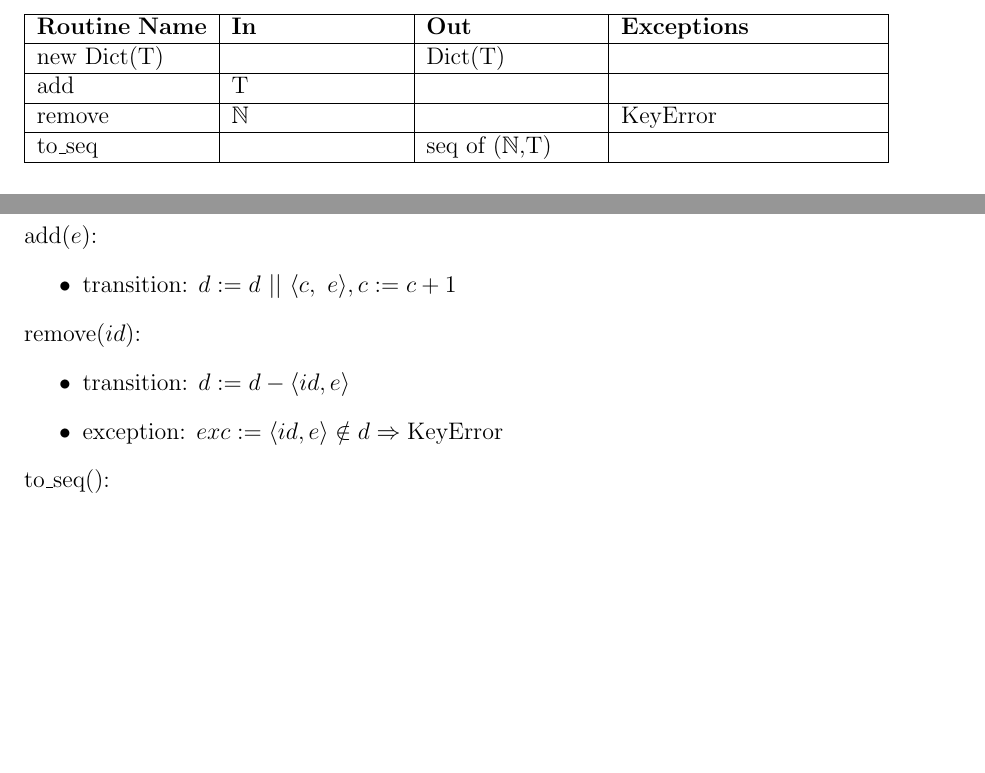
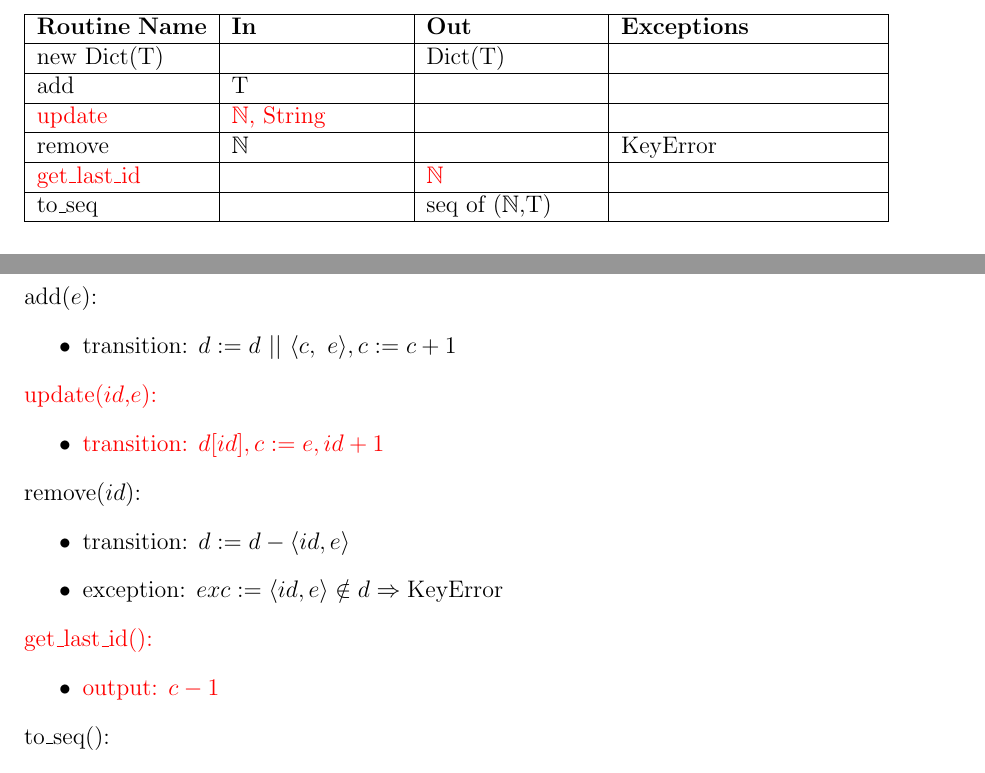
Before and after one commit to arkinmodi/ScrumBot, a LaTeX document (Doc/Design/MIS/MIS.tex): two parts of pages 13 and 14 of 27, joined at a grey line, cut so that both start at the same text, the shorter picture padded with empty space. Compiled offline with pdfLaTeX.

Commit message:
updates to Dict module

```diff
--- a/Doc/Design/MIS/MIS.tex
+++ b/Doc/Design/MIS/MIS.tex
@@ -11,6 +11,7 @@
 \usepackage{amssymb}
 \usepackage{amsmath}
 \usepackage{hhline}
+\usepackage{ulem}
 \hypersetup{
     colorlinks,
     citecolor=black,
@@ -561,7 +563,11 @@ None
     \hline
     add & T & &\\
     \hline
+    \textcolor{red}{update} & \textcolor{red}{$\mathbb{N}$, String} & &\\
+    \hline
     remove & $\mathbb{N}$ & & KeyError\\
+    \hline
+    \textcolor{red}{get\_last\_id} & & \textcolor{red}{$\mathbb{N}$} &\\
     \hline
     to\_seq & & seq of ($\mathbb{N}$,T) & \\
     \hline
@@ -594,10 +600,20 @@ It is assumed that the first term in Dict is referred to as the "key" and the se
     \item transition: $d :=  d\ ||\ \langle c,\ e \rangle, c := c + 1$
 \end{itemize}
 
+\noindent\textcolor{red}{update($id$,$e$):}
+\begin{itemize}
+    \item \textcolor{red}{transition: $d[id],c := e,id+1$}
+\end{itemize}
+
 \noindent remove($id$):
 \begin{itemize}
     \item transition: $d :=  d - \langle id, e \rangle$
     \item exception: $exc := \langle id, e \rangle \notin d \Rightarrow \text{KeyError}$
+\end{itemize}
+
+\noindent\textcolor{red}{get\_last\_id():}
+\begin{itemize}
+    \item \textcolor{red}{output: $c - 1$}
 \end{itemize}
 
 \noindent to\_seq():
```
Also changed, not shown: Doc/Design/MIS/MIS.tex (5 more changed lines).
